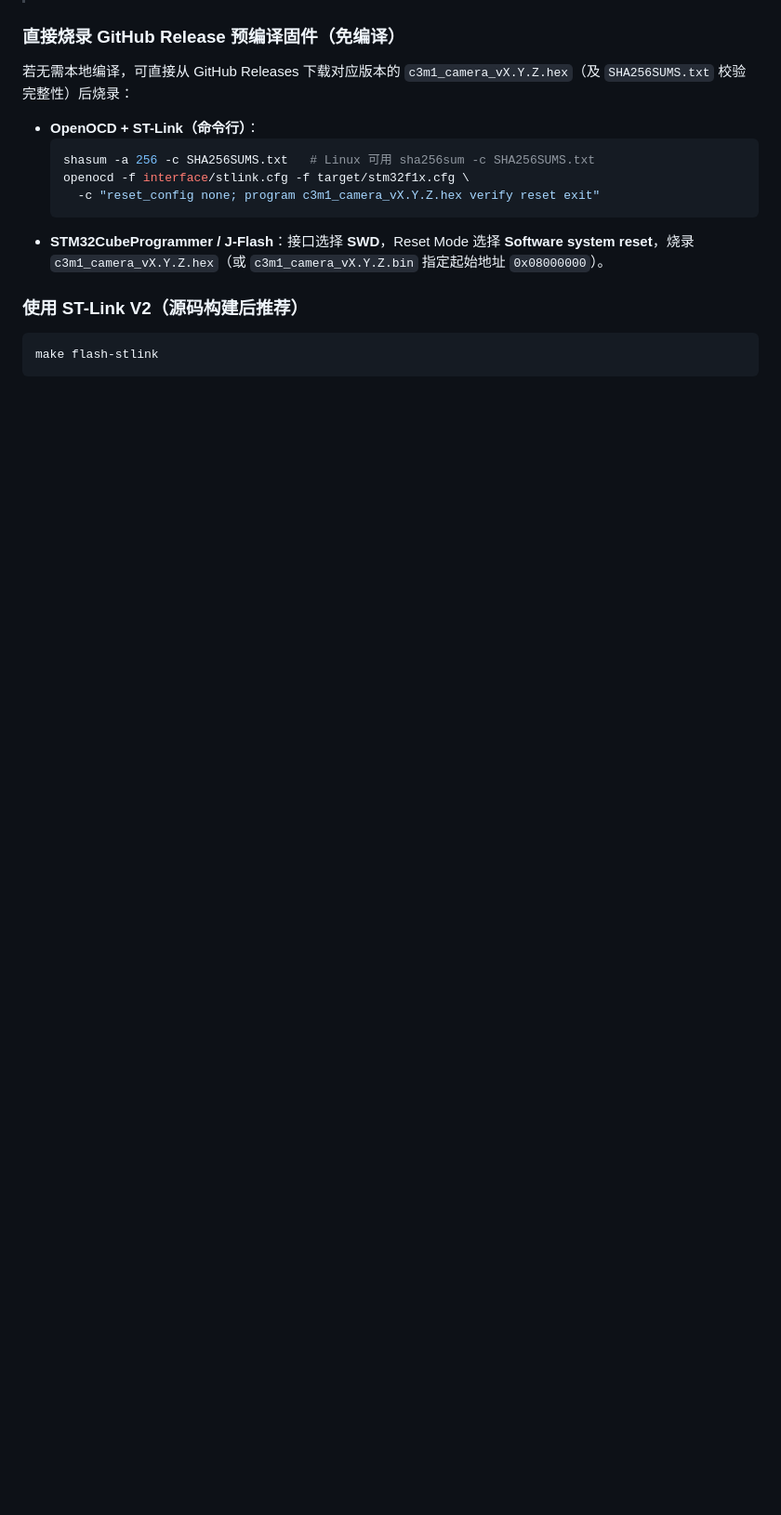
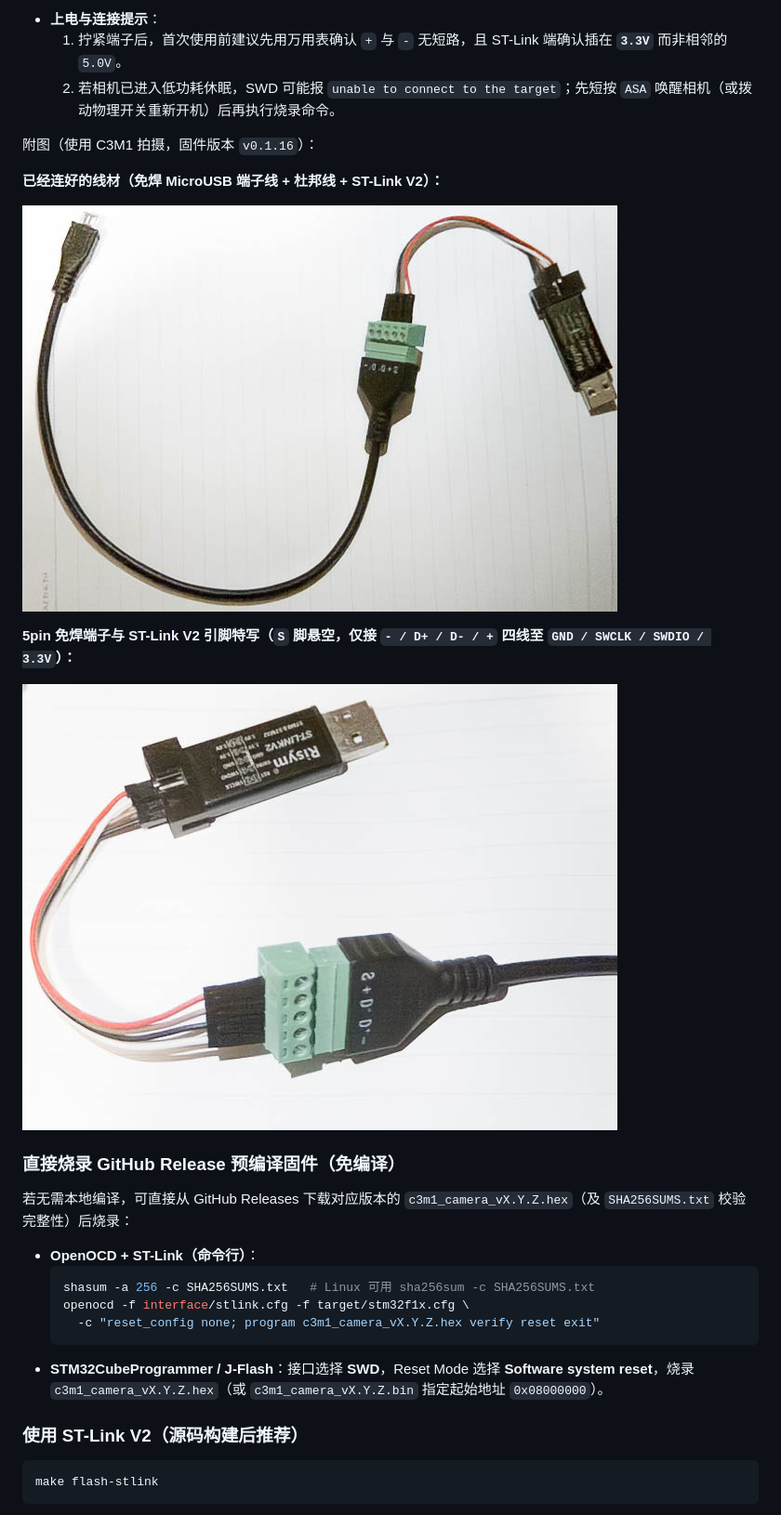
Before and after one commit to weilinfox/c3m1-firmware, a Markdown page: BUILD.md, the part around one of its changes. Shown at 93% size. GitHub-like rendering; pictures changed too: docs/imgs/CDI01157.jpg (added), docs/imgs/CDI01160.jpg (added); blank space fills up the shorter version.

Commit message:
docs(build): add MicroUSB-to-ST-Link wiring guide and C3M1 sample photos

```diff
--- a/BUILD.md
+++ b/BUILD.md
@@ -62,3 +77,17 @@ make clean
+- **上电与连接提示**：
+  1. 拧紧端子后，首次使用前建议先用万用表确认 `+` 与 `-` 无短路，且 ST-Link 端确认插在 **`3.3V`** 而非相邻的 `5.0V`。
+  2. 若相机已进入低功耗休眠，SWD 可能报 `unable to connect to the target`；先短按 `ASA` 唤醒相机（或拨动物理开关重新开机）后再执行烧录命令。
+
+附图（使用 C3M1 拍摄，固件版本 `v0.1.16`）：
+
+**已经连好的线材（免焊 MicroUSB 端子线 + 杜邦线 + ST-Link V2）：**
+
+![已经连好的线材](./docs/imgs/CDI01157.jpg)
+
+**5pin 免焊端子与 ST-Link V2 引脚特写（`S` 脚悬空，仅接 `- / D+ / D- / +` 四线至 `GND / SWCLK / SWDIO / 3.3V`）：**
+
+![杜邦线特写](./docs/imgs/CDI01160.jpg)
+
 ### 直接烧录 GitHub Release 预编译固件（免编译）
 若无需本地编译，可直接从 GitHub Releases 下载对应版本的 `c3m1_camera_vX.Y.Z.hex`（及 `SHA256SUMS.txt` 校验完整性）后烧录：
 - **OpenOCD + ST-Link（命令行）**：
```
Also changed, not shown: other parts of BUILD.md (+15 -0 lines).
